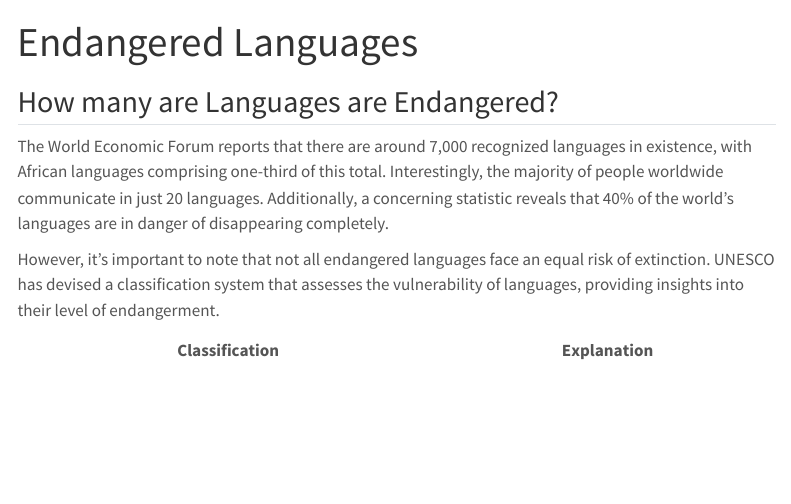
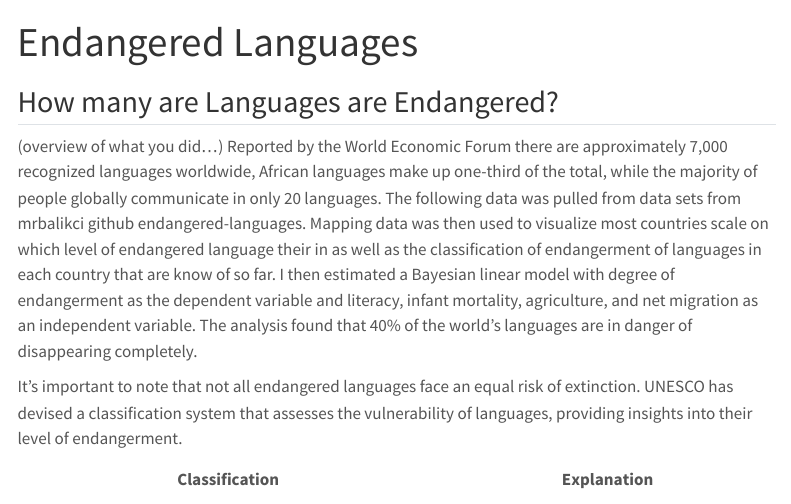
Before and after one commit to kwakuemma1/DS-Class_Degree-Of-Endangered-Languages, a Quarto document (index.qmd): the page in a window 1100 px wide, from its top. Rendered offline with R 4.5, knitr and Pandoc in place of Quarto, with nearby package versions; some code elsewhere in the file could not run offline; menus at the side of the page are left out.

Commit message:
changed things to fit project requirements

```diff
--- a/index.qmd
+++ b/index.qmd
@@ -7,10 +7,12 @@ execute:
 
 
 ## How many are Languages are Endangered?
+(overview of what you did...)
+Reported by the World Economic Forum there are approximately 7,000 recognized languages worldwide,
+African languages make up one-third of the total, while the majority of people globally communicate
+in only 20 languages. The following data was pulled from data sets from mrbalikci github endangered-languages. Mapping data was then used to visualize most countries scale on which level of endangered language their in as well as the classification of endangerment of languages in each country that are know of so far. I then estimated a Bayesian linear model with degree of endangerment as the dependent variable and literacy, infant mortality, agriculture, and net migration as an independent variable. The analysis found that 40% of the world's languages are in danger of disappearing completely.
 
-The World Economic Forum reports that there are around 7,000 recognized languages in existence, with African languages comprising one-third of this total. Interestingly, the majority of people worldwide communicate in just 20 languages. Additionally, a concerning statistic reveals that 40% of the world's languages are in danger of disappearing completely.
-
-However, it's important to note that not all endangered languages face an equal risk of extinction. UNESCO has devised a classification system that assesses the vulnerability of languages, providing insights into their level of endangerment.
+It's important to note that not all endangered languages face an equal risk of extinction. UNESCO has devised a classification system that assesses the vulnerability of languages, providing insights into their level of endangerment.
 
 | Classification | Explanation |
 |----------------|-------------|
```
Also changed, not shown: _quarto.yml (+1 -1 lines), about.qmd (+1 -1 lines).
